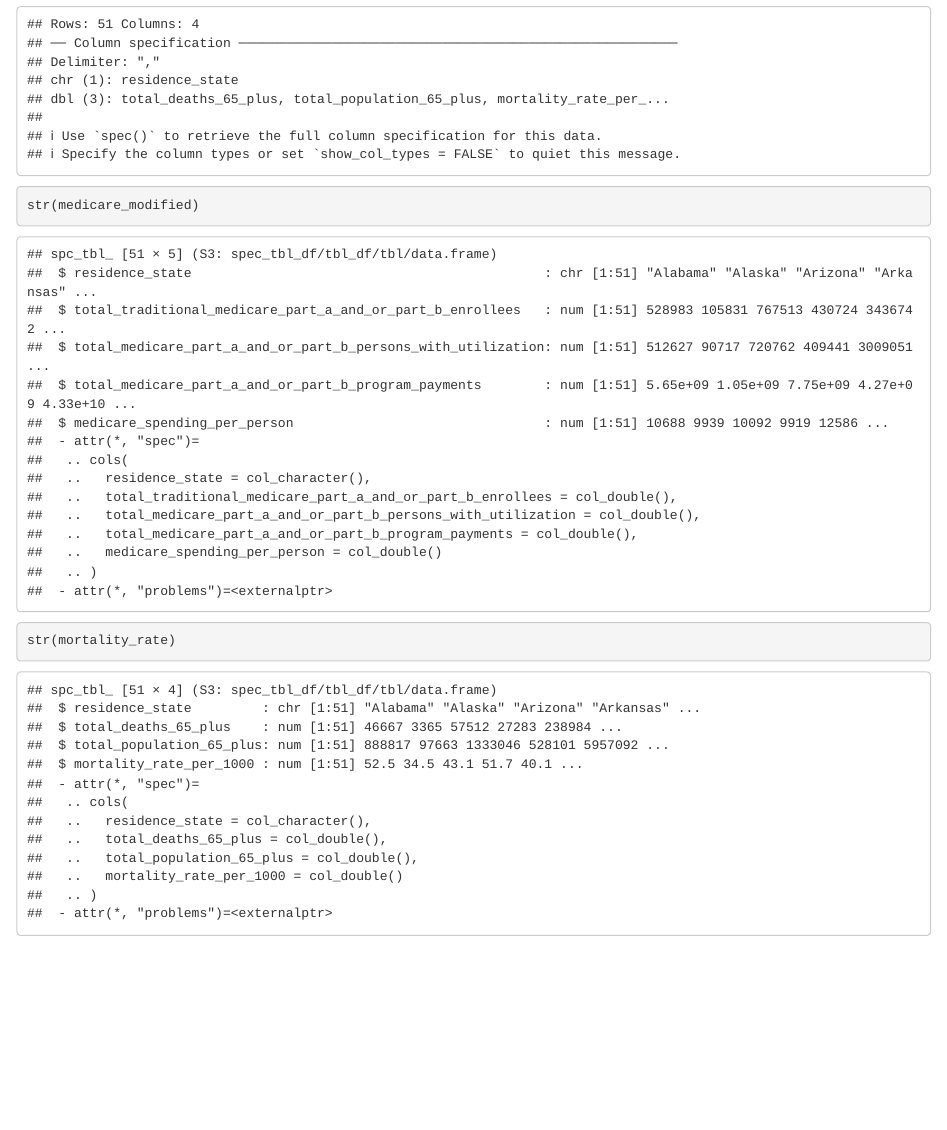
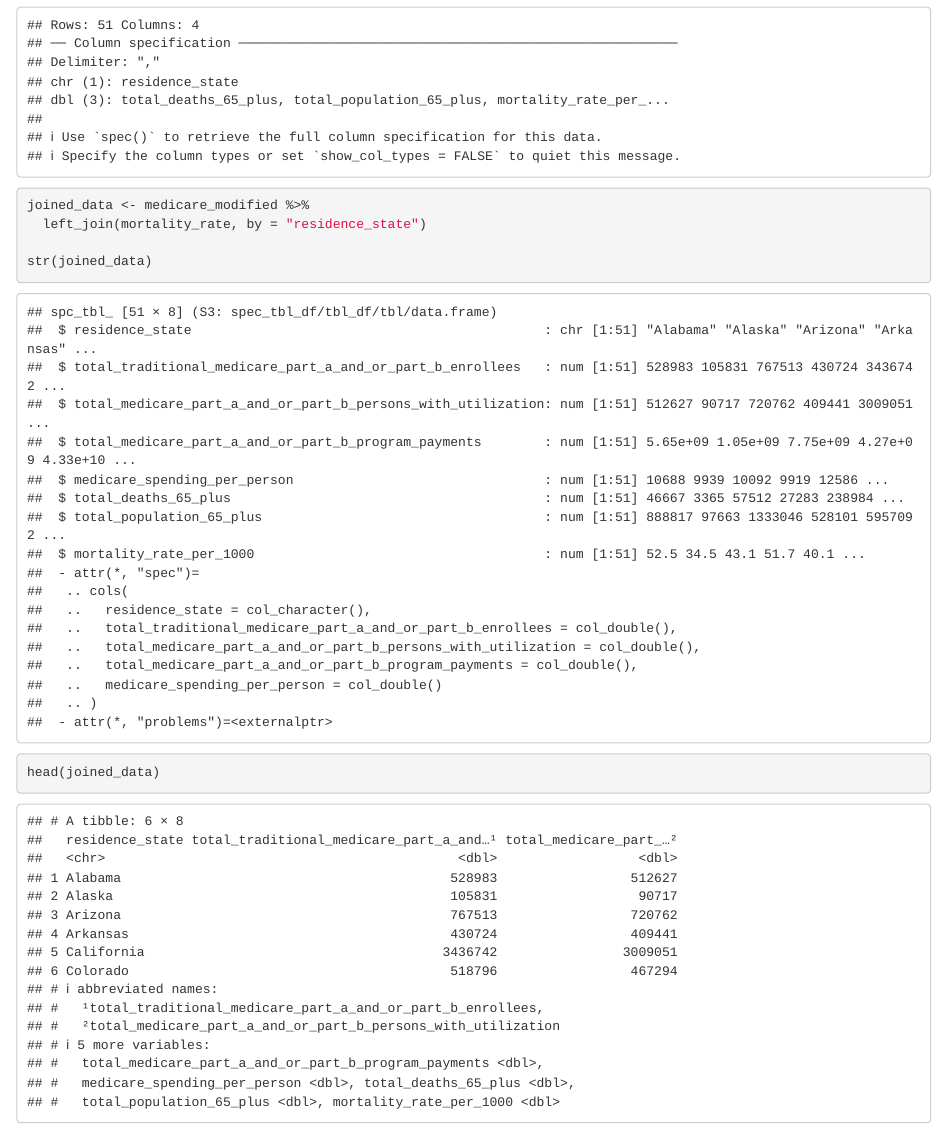
Before and after one commit to JocelynCastillo24/Project251, an R Markdown document (milestone_4/Milestone 4.Rmd): the page in a window 1100 px wide, from 430 px down before the commit and from 730 px down after it, so that both start at the same text. Rendered offline with R 4.5, knitr and Pandoc, with nearby package versions.

Commit message:
joined dataset

````diff
--- a/milestone_4/Milestone 4.Rmd
+++ b/milestone_4/Milestone 4.Rmd
@@ -16,7 +16,10 @@ setwd("/home/rstudio/Project251/milestone_4/data_sets_for_milestone_4")
 medicare_modified <- read_csv('medicare_modified.csv')
 mortality_rate <- read_csv('mortality_rate.csv')
 
-str(medicare_modified)
-str(mortality_rate)
+joined_data <- medicare_modified %>%
+  left_join(mortality_rate, by = "residence_state")
+
+str(joined_data)
+head(joined_data)
 
 ```
````
Also changed, not shown: milestone_4/Milestone 4.Rmd (2 more changed lines).
